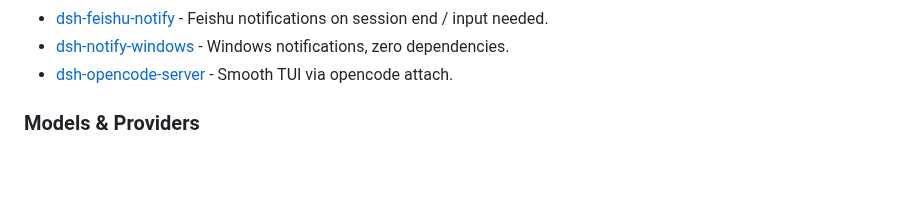
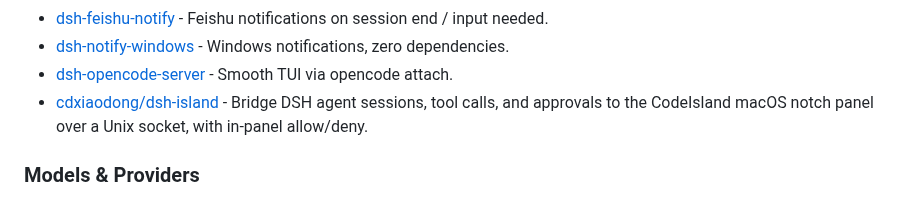
Before and after one commit to Andyqwe44/awesome-dsh-plugin, a Markdown page: README.en.md, the part around the change. GitHub-like rendering; blank space fills up the shorter version.

```diff
--- a/README.en.md
+++ b/README.en.md
@@ -278,6 +278,7 @@ This project actively supports and acknowledges the [LINUX DO](https://linux.do)
 - [dsh-feishu-notify](https://github.com/dsh-external/dsh-feishu-notify) - Feishu notifications on session end / input needed.
 - [dsh-notify-windows](https://github.com/SeverusZh/dsh-notify-windows) - Windows notifications, zero dependencies.
 - [dsh-opencode-server](https://github.com/dsh-external/dsh-opencode-server) - Smooth TUI via opencode attach.
+- [cdxiaodong/dsh-island](https://github.com/cdxiaodong/dsh-island) - Bridge DSH agent sessions, tool calls, and approvals to the CodeIsland macOS notch panel over a Unix socket, with in-panel allow/deny.
 
 ### Models & Providers
 
```
Also changed, not shown: README.md (+1 -0 lines).
